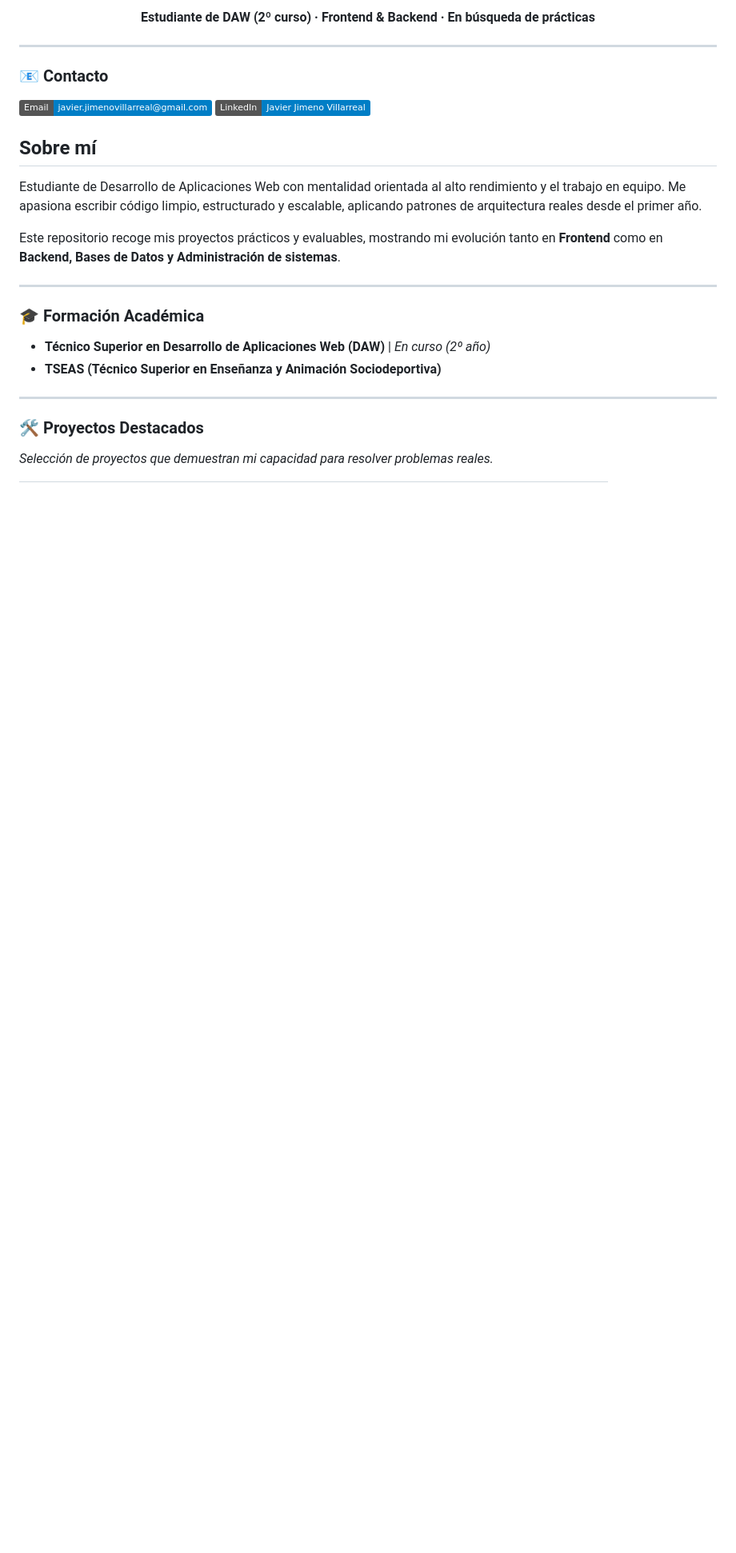
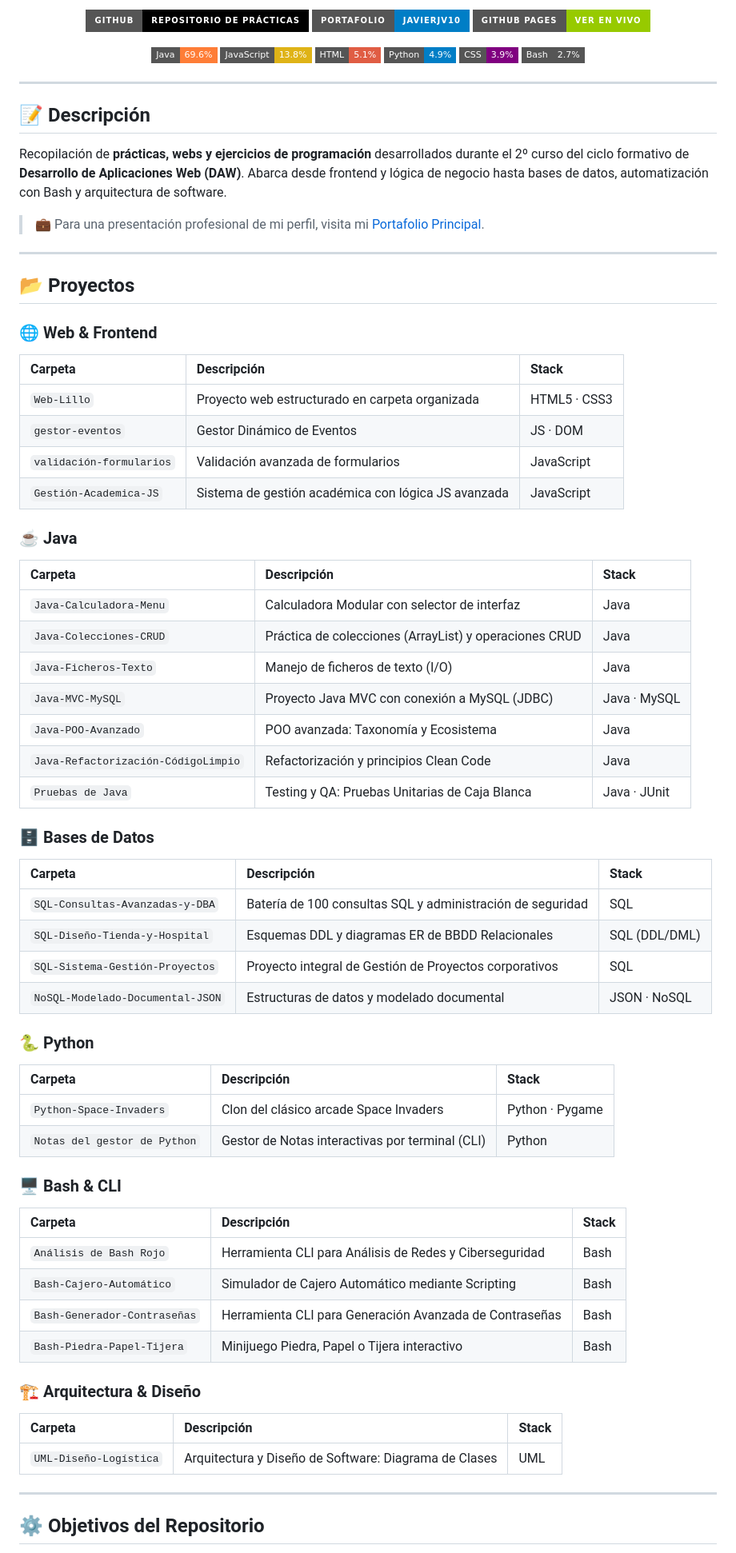
Before and after one commit to JavierJv10/practicas-desarrollo-web, a Markdown page: README.md, the part around one of its changes. Shown at 80% size. Drawn GitHub-style; badges without logos; blank space fills up the shorter version.

```diff
--- a/README.md
+++ b/README.md
@@ -13,28 +6,82 @@
 
-**Estudiante de DAW (2º curso) · Frontend & Backend · En búsqueda de prácticas**
+[![GitHub](https://img.shields.io/badge/GitHub-Repositorio_de_Prácticas-black?style=for-the-badge&logo=github)](https://github.com/JavierJv10/practicas-desarrollo-web)
+[![Portfolio](https://img.shields.io/badge/Portafolio-JavierJv10-blue?style=for-the-badge&logo=github)](https://github.com/JavierJv10)
+[![Web](https://img.shields.io/badge/GitHub_Pages-Ver_en_Vivo-green?style=for-the-badge&logo=githubpages)](https://javierjv10.github.io/practicas-desarrollo-web/)
+
+![Java](https://img.shields.io/badge/Java-69.6%25-orange?style=flat-square&logo=openjdk)
+![JavaScript](https://img.shields.io/badge/JavaScript-13.8%25-yellow?style=flat-square&logo=javascript)
+![HTML](https://img.shields.io/badge/HTML-5.1%25-red?style=flat-square&logo=html5)
+![Python](https://img.shields.io/badge/Python-4.9%25-blue?style=flat-square&logo=python)
+![CSS](https://img.shields.io/badge/CSS-3.9%25-purple?style=flat-square&logo=css3)
+![Caparazón](https://img.shields.io/badge/Bash-2.7%25-gray?style=flat-square&logo=gnubash)
 
 </div>
 
 ---
 
-### 📧 Contacto
-[![](https://img.shields.io/badge/Email-javier.jimenovillarreal@gmail.com-blue?logo=gmail)](mailto:javier.jimenovillarreal@gmail.com)
-[![](https://img.shields.io/badge/LinkedIn-Javier_Jimeno_Villarreal-blue?logo=linkedin)](https://www.linkedin.com/in/javier-jimeno-villarreal-12babb3aa)
+## 📝 Descripción
 
-## Sobre mí
+Recopilación de **prácticas, webs y ejercicios de programación** desarrollados durante el 2º curso del ciclo formativo de **Desarrollo de Aplicaciones Web (DAW)**. Abarca desde frontend y lógica de negocio hasta bases de datos, automatización con Bash y arquitectura de software.
 
-Estudiante de Desarrollo de Aplicaciones Web con mentalidad orientada al alto rendimiento y el trabajo en equipo. Me apasiona escribir código limpio, estructurado y escalable, aplicando patrones de arquitectura reales desde el primer año.
-
-Este repositorio recoge mis proyectos prácticos y evaluables, mostrando mi evolución tanto en **Frontend** como en **Backend, Bases de Datos y Administración de sistemas**.
+> 💼 Para una presentación profesional de mi perfil, visita mi [Portafolio Principal](https://github.com/JavierJv10).
 
 ---
 
-### 🎓 Formación Académica
-* **Técnico Superior en Desarrollo de Aplicaciones Web (DAW)** | *En curso (2º año)*
-* **TSEAS (Técnico Superior en Enseñanza y Animación Sociodeportiva)**
+## 📂 Proyectos
+
+### 🌐 Web & Frontend
+
+| Carpeta | Descripción | Stack |
+| :--- | :--- | :--- |
+| `Web-Lillo` | Proyecto web estructurado en carpeta organizada | HTML5 · CSS3 |
+| `gestor-eventos` | Gestor Dinámico de Eventos | JS · DOM |
+| `validación-formularios` | Validación avanzada de formularios | JavaScript |
+| `Gestión-Academica-JS` | Sistema de gestión académica con lógica JS avanzada | JavaScript |
+
+### ☕ Java
+
+| Carpeta | Descripción | Stack |
+| :--- | :--- | :--- |
+| `Java-Calculadora-Menu` | Calculadora Modular con selector de interfaz | Java |
+| `Java-Colecciones-CRUD` | Práctica de colecciones (ArrayList) y operaciones CRUD | Java |
+| `Java-Ficheros-Texto` | Manejo de ficheros de texto (I/O) | Java |
+| `Java-MVC-MySQL` | Proyecto Java MVC con conexión a MySQL (JDBC) | Java · MySQL |
+| `Java-POO-Avanzado` | POO avanzada: Taxonomía y Ecosistema | Java |
+| `Java-Refactorización-CódigoLimpio` | Refactorización y principios Clean Code | Java |
+| `Pruebas de Java` | Testing y QA: Pruebas Unitarias de Caja Blanca | Java · JUnit |
+
+### 🗄️ Bases de Datos
+
+| Carpeta | Descripción | Stack |
+| :--- | :--- | :--- |
+| `SQL-Consultas-Avanzadas-y-DBA` | Batería de 100 consultas SQL y administración de seguridad | SQL |
+| `SQL-Diseño-Tienda-y-Hospital` | Esquemas DDL y diagramas ER de BBDD Relacionales | SQL (DDL/DML) |
+| `SQL-Sistema-Gestión-Proyectos` | Proyecto integral de Gestión de Proyectos corporativos | SQL |
+| `NoSQL-Modelado-Documental-JSON` | Estructuras de datos y modelado documental | JSON · NoSQL |
+
+### 🐍 Python
+
+| Carpeta | Descripción | Stack |
+| :--- | :--- | :--- |
+| `Python-Space-Invaders` | Clon del clásico arcade Space Invaders | Python · Pygame |
+| `Notas del gestor de Python` | Gestor de Notas interactivas por terminal (CLI) | Python |
+
+### 🖥️ Bash & CLI
+
+| Carpeta | Descripción | Stack |
+| :--- | :--- | :--- |
+| `Análisis de Bash Rojo` | Herramienta CLI para Análisis de Redes y Ciberseguridad | Bash |
+| `Bash-Cajero-Automático` | Simulador de Cajero Automático mediante Scripting | Bash |
+| `Bash-Generador-Contraseñas` | Herramienta CLI para Generación Avanzada de Contraseñas | Bash |
+| `Bash-Piedra-Papel-Tijera` | Minijuego Piedra, Papel o Tijera interactivo | Bash |
+
+### 🏗️ Arquitectura & Diseño
+
+| Carpeta | Descripción | Stack |
+| :--- | :--- | :--- |
+| `UML-Diseño-Logística` | Arquitectura y Diseño de Software: Diagrama de Clases | UML |
 
 ---
 
-### 🛠️ Proyectos Destacados
-*Selección de proyectos que demuestran mi capacidad para resolver problemas reales.*
+## ⚙️ Objetivos del Repositorio
 
```
Also changed, not shown: other parts of README.md (+18 -55 lines).
